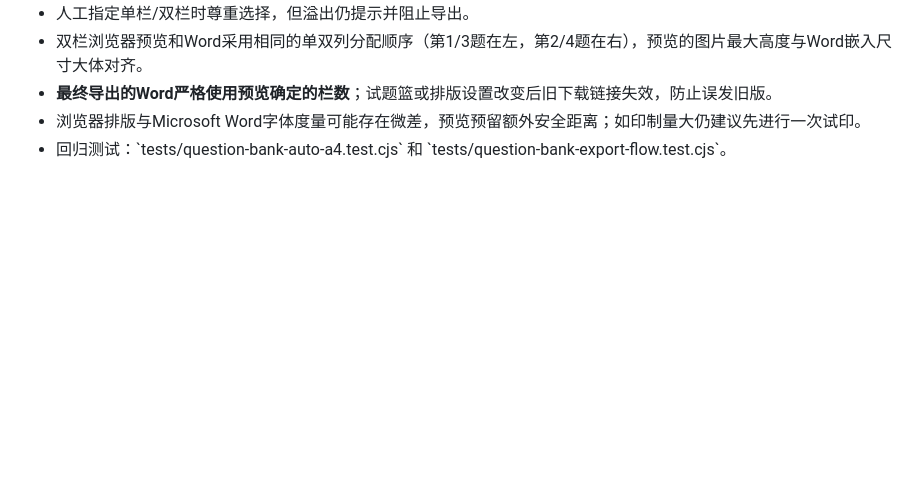
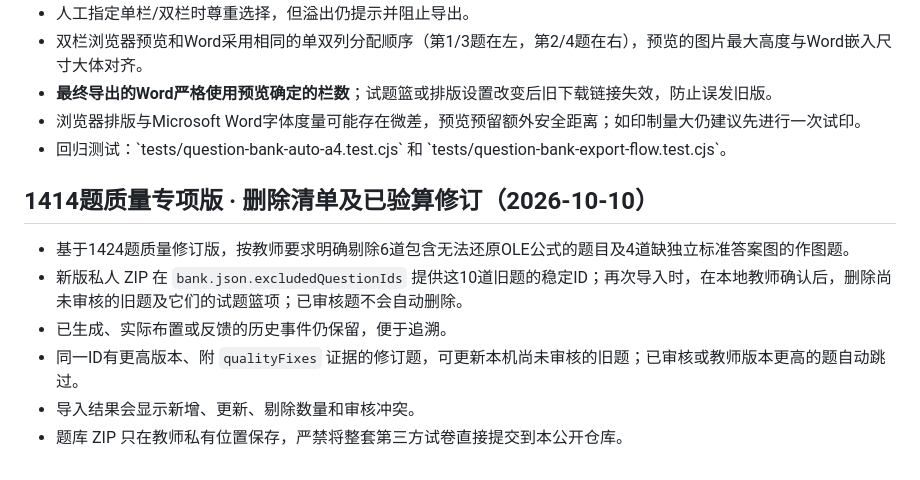
Before and after one commit to zmdyy/xqksh-zxxq, a Markdown page: question-bank/README.md, the part around the change. GitHub-like rendering; blank space fills up the shorter version.

Commit message:
docs(question-bank): explain quality tombstones, teacher approval protections and 1414-question update

```diff
--- a/question-bank/README.md
+++ b/question-bank/README.md
@@ -145,3 +145,12 @@
 - **最终导出的Word严格使用预览确定的栏数**；试题篮或排版设置改变后旧下载链接失效，防止误发旧版。
 - 浏览器排版与Microsoft Word字体度量可能存在微差，预览预留额外安全距离；如印制量大仍建议先进行一次试印。
 - 回归测试：\`tests/question-bank-auto-a4.test.cjs\` 和 \`tests/question-bank-export-flow.test.cjs\`。
+
+
+## 1414题质量专项版 · 删除清单及已验算修订（2026-10-10）
+- 基于1424题质量修订版，按教师要求明确剔除6道包含无法还原OLE公式的题目及4道缺独立标准答案图的作图题。
+- 新版私人 ZIP 在 `bank.json.excludedQuestionIds` 提供这10道旧题的稳定ID；再次导入时，在本地教师确认后，删除尚未审核的旧题及它们的试题篮项；已审核题不会自动删除。
+- 已生成、实际布置或反馈的历史事件仍保留，便于追溯。
+- 同一ID有更高版本、附 `qualityFixes` 证据的修订题，可更新本机尚未审核的旧题；已审核或教师版本更高的题自动跳过。
+- 导入结果会显示新增、更新、剔除数量和审核冲突。
+- 题库 ZIP 只在教师私有位置保存，严禁将整套第三方试卷直接提交到本公开仓库。
```
